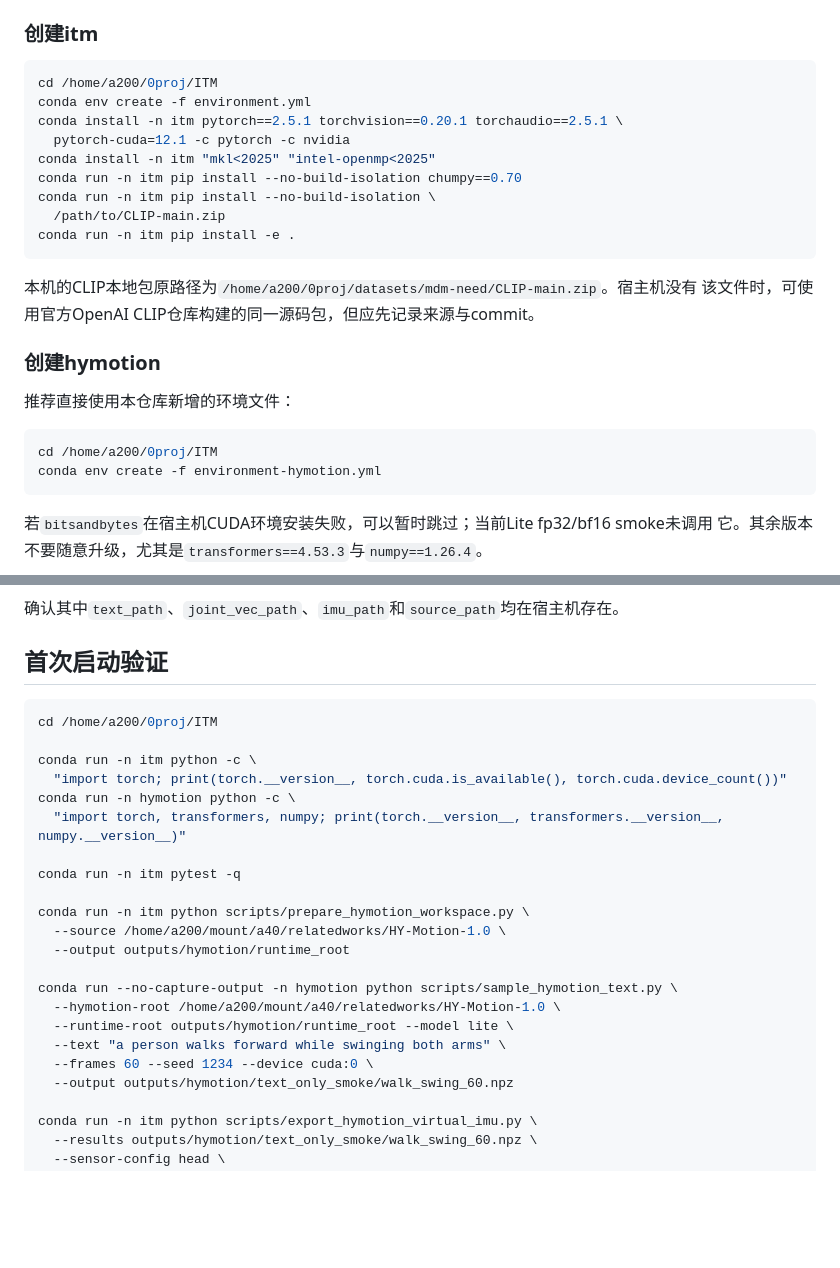
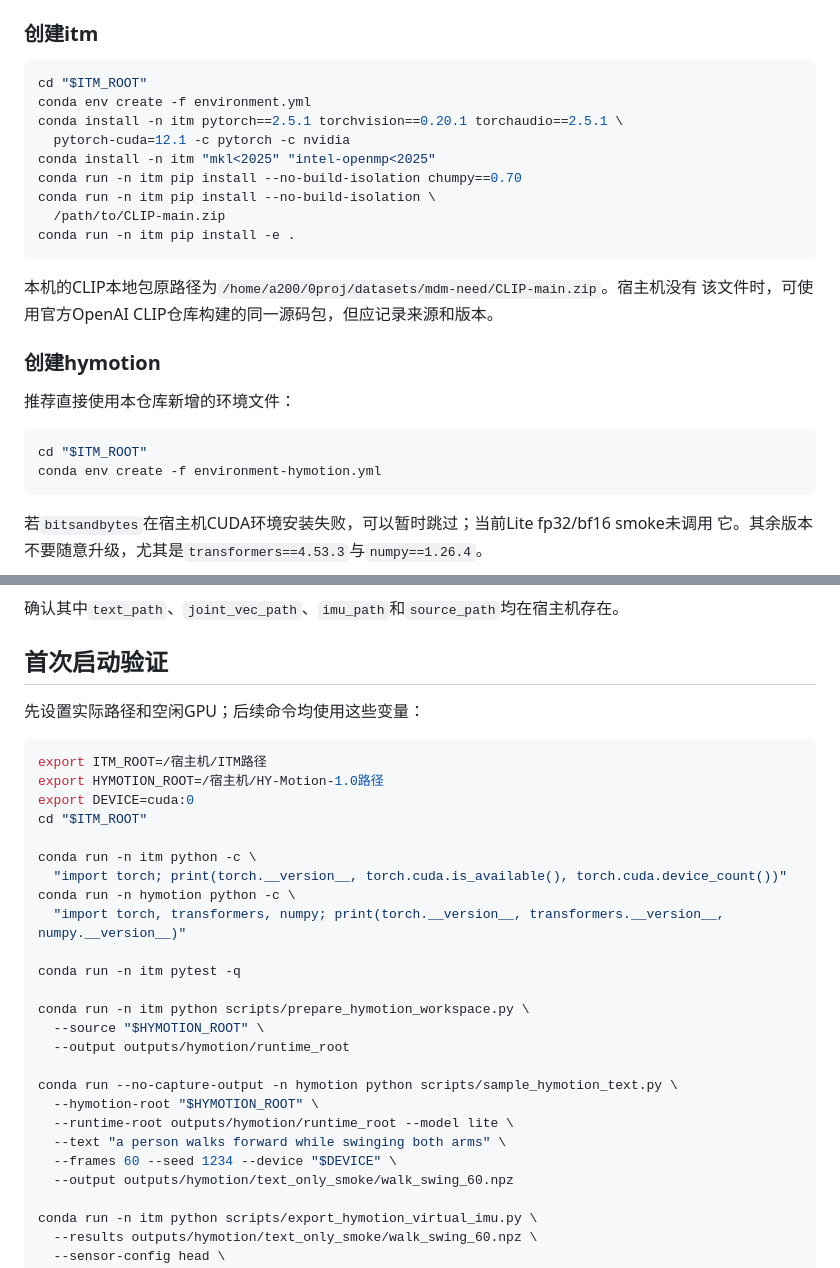
Before and after one commit to Esirn/ITM, a Markdown page: docs/HOST_HYMOTION_HANDOFF_2026-08-26.md, 2 parts joined by grey strips. GitHub-like rendering; blank space fills up the shorter version.

````diff
--- a/docs/HOST_HYMOTION_HANDOFF_2026-08-26.md
+++ b/docs/HOST_HYMOTION_HANDOFF_2026-08-26.md
@@ -87,7 +144,7 @@ d83f118f8d74db76249db86dcf9982a8229f43ef4e9fa11f683019d6230dd486
 ### 创建itm
 
 ```bash
-cd /home/a200/0proj/ITM
+cd "$ITM_ROOT"
 conda env create -f environment.yml
 conda install -n itm pytorch==2.5.1 torchvision==0.20.1 torchaudio==2.5.1 \
   pytorch-cuda=12.1 -c pytorch -c nvidia
@@ -99,14 +156,14 @@ conda run -n itm pip install -e .
 ```
 
 本机的CLIP本地包原路径为`/home/a200/0proj/datasets/mdm-need/CLIP-main.zip`。宿主机没有
-该文件时，可使用官方OpenAI CLIP仓库构建的同一源码包，但应先记录来源与commit。
+该文件时，可使用官方OpenAI CLIP仓库构建的同一源码包，但应记录来源和版本。
 
 ### 创建hymotion
 
 推荐直接使用本仓库新增的环境文件：
 
 ```bash
-cd /home/a200/0proj/ITM
+cd "$ITM_ROOT"
 conda env create -f environment-hymotion.yml
 ```
 
@@ -136,8 +193,13 @@ head -1 outputs/manifests_full/train_standard_imu.jsonl
 
 ## 首次启动验证
 
+先设置实际路径和空闲GPU；后续命令均使用这些变量：
+
 ```bash
-cd /home/a200/0proj/ITM
+export ITM_ROOT=/宿主机/ITM路径
+export HYMOTION_ROOT=/宿主机/HY-Motion-1.0路径
+export DEVICE=cuda:0
+cd "$ITM_ROOT"
 
 conda run -n itm python -c \
   "import torch; print(torch.__version__, torch.cuda.is_available(), torch.cuda.device_count())"
@@ -147,14 +209,14 @@ conda run -n hymotion python -c \
 conda run -n itm pytest -q
 
 conda run -n itm python scripts/prepare_hymotion_workspace.py \
-  --source /home/a200/mount/a40/relatedworks/HY-Motion-1.0 \
+  --source "$HYMOTION_ROOT" \
   --output outputs/hymotion/runtime_root
 
 conda run --no-capture-output -n hymotion python scripts/sample_hymotion_text.py \
-  --hymotion-root /home/a200/mount/a40/relatedworks/HY-Motion-1.0 \
+  --hymotion-root "$HYMOTION_ROOT" \
   --runtime-root outputs/hymotion/runtime_root --model lite \
   --text "a person walks forward while swinging both arms" \
-  --frames 60 --seed 1234 --device cuda:0 \
+  --frames 60 --seed 1234 --device "$DEVICE" \
   --output outputs/hymotion/text_only_smoke/walk_swing_60.npz
 
 conda run -n itm python scripts/export_hymotion_virtual_imu.py \
````
Also changed, not shown: other parts of docs/HOST_HYMOTION_HANDOFF_2026-08-26.md (+70 -13 lines), docs/HOST_CODEX_PROMPT_HYMOTION.md (added, +39 -0 lines).
